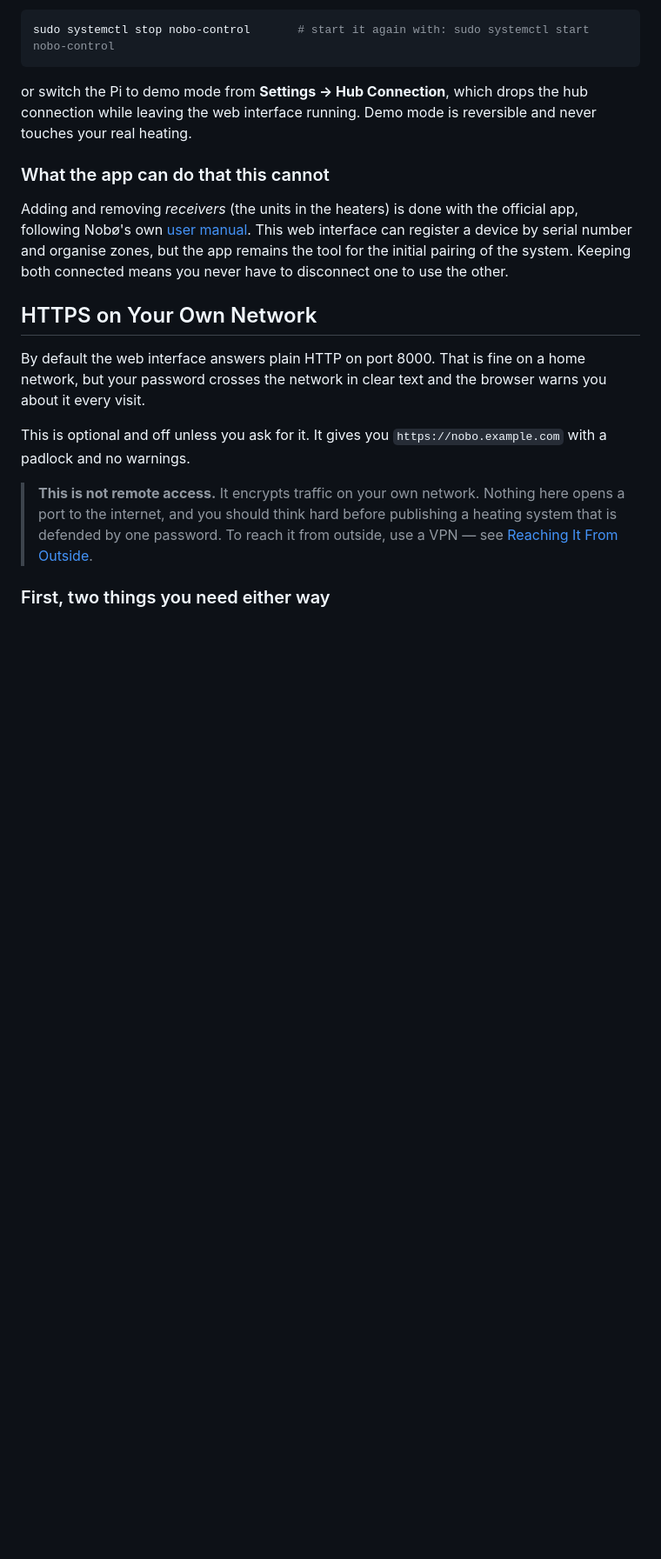
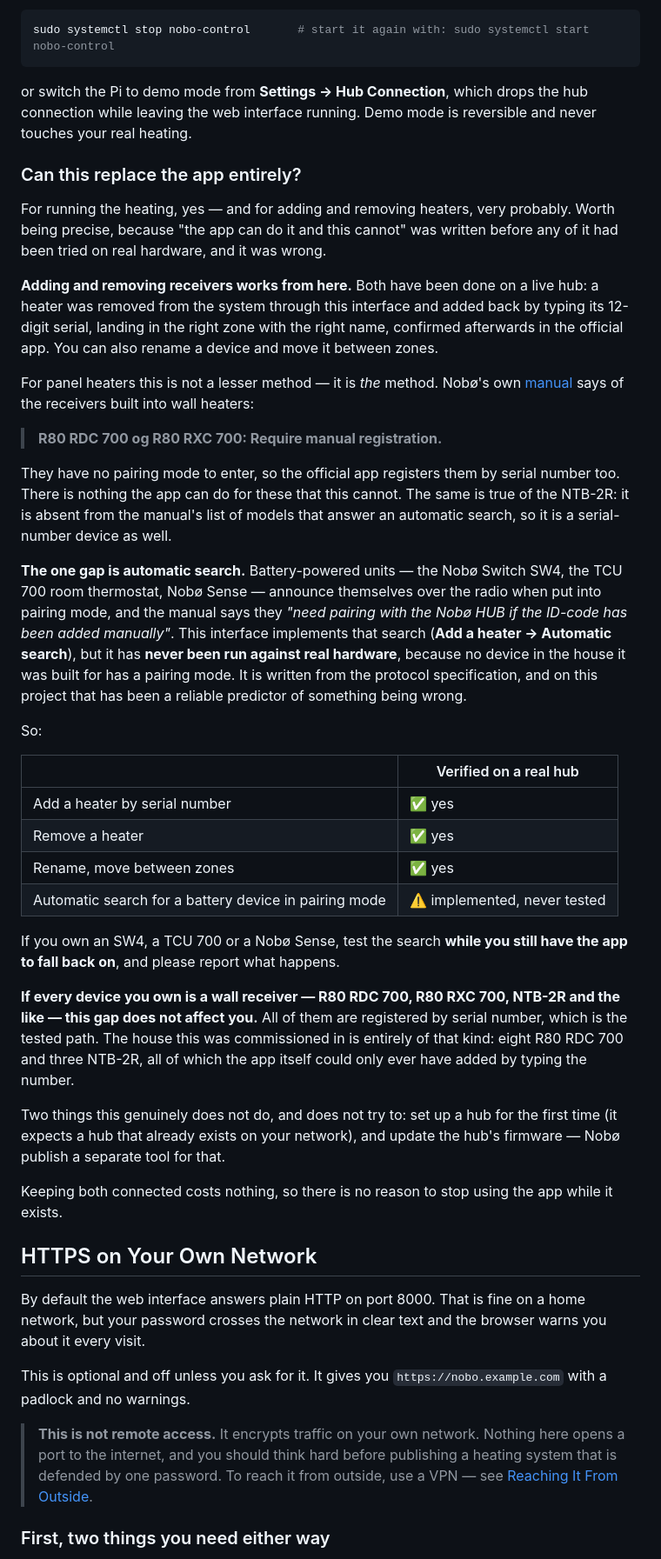
Before and after one commit to aba1975/Nobo_Raspberry_PI, a Markdown page: README.md, the part around one of its changes. Shown at 87% size. Drawn GitHub-style; blank space fills up the shorter version.

Commit message:
Correct a README claim that undersold what this can do (#34)
The section was headed "What the app can do that this cannot" and said
that adding and removing receivers is done with the official app, and
that the app "remains the tool for the initial pairing of the system".

That was written before any of it had been tried on hardware, and it is
wrong. Removing a heater and adding it back by serial number were both
run against the live hub during commissioning, in the work that became
PR #22: the heater came back into its room under the right name and was
confirmed in the official app afterwards. Renaming and moving between
zones were verified too.

For wall receivers, typing the serial is not a lesser method, it is the
only one. Nobo's manual says "R80 RDC 700 og R80 RXC 700: Require manual
registration", and the NTB-2R is likewise absent from the list of models
that answer an automatic search. The official app has to type the number
for these as well, so there is nothing it can do for them that this
cannot.

The genuine gap is automatic search, for battery units that announce
themselves over the radio: the Switch SW4, the TCU 700, Nobo Sense. That
path is implemented but has never met hardware, because nothing in the
house it was built for has a pairing mode to enter. It is now marked as
untested wherever it is mentioned, rather than implied to work, and
anyone who owns such a device is asked to try it while the official app
is still there to fall back on.

This matters more than a wording fix. The official app is being retired,
so whether a user can add and remove a receiver from here is the
question that decides if this is sufficient on its own. For a house of
wall receivers the answer is yes, and it has been demonstrated.

Co-authored-by: Copilot App <223556219+Copilot@users.noreply.github.com>

```diff
--- a/README.md
+++ b/README.md
@@ -1270,13 +1274,61 @@ or switch the Pi to demo mode from **Settings → Hub Connection**, which drops
 the hub connection while leaving the web interface running. Demo mode is
 reversible and never touches your real heating.
 
-### What the app can do that this cannot
-
-Adding and removing *receivers* (the units in the heaters) is done with the
-official app, following Nobø's own [user manual](#reference-documents). This web
-interface can register a device by serial number and organise zones, but the app
-remains the tool for the initial pairing of the system. Keeping both connected
-means you never have to disconnect one to use the other.
+### Can this replace the app entirely?
+
+For running the heating, yes — and for adding and removing heaters, very
+probably. Worth being precise, because "the app can do it and this cannot" was
+written before any of it had been tried on real hardware, and it was wrong.
+
+**Adding and removing receivers works from here.** Both have been done on a live
+hub: a heater was removed from the system through this interface and added back
+by typing its 12-digit serial, landing in the right zone with the right name,
+confirmed afterwards in the official app. You can also rename a device and move
+it between zones.
+
+For panel heaters this is not a lesser method — it is *the* method. Nobø's own
+[manual](#reference-documents) says of the receivers built into wall heaters:
+
+> **R80 RDC 700 og R80 RXC 700: Require manual registration.**
+
+They have no pairing mode to enter, so the official app registers them by serial
+number too. There is nothing the app can do for these that this cannot. The same
+is true of the NTB-2R: it is absent from the manual's list of models that answer
+an automatic search, so it is a serial-number device as well.
+
+**The one gap is automatic search.** Battery-powered units — the Nobø Switch
+SW4, the TCU 700 room thermostat, Nobø Sense — announce themselves over the
+radio when put into pairing mode, and the manual says they *"need pairing with
+the Nobø HUB if the ID-code has been added manually"*. This interface implements
+that search (**Add a heater → Automatic search**), but it has **never been run
+against real hardware**, because no device in the house it was built for has a
+pairing mode. It is written from the protocol specification, and on this project
+that has been a reliable predictor of something being wrong.
+
+So:
+
+| | Verified on a real hub |
+| --- | --- |
+| Add a heater by serial number | ✅ yes |
+| Remove a heater | ✅ yes |
+| Rename, move between zones | ✅ yes |
+| Automatic search for a battery device in pairing mode | ⚠️ implemented, never tested |
+
+If you own an SW4, a TCU 700 or a Nobø Sense, test the search **while you still
+have the app to fall back on**, and please report what happens.
+
+**If every device you own is a wall receiver — R80 RDC 700, R80 RXC 700, NTB-2R
+and the like — this gap does not affect you.** All of them are registered by
+serial number, which is the tested path. The house this was commissioned in is
+entirely of that kind: eight R80 RDC 700 and three NTB-2R, all of which the app
+itself could only ever have added by typing the number.
+
+Two things this genuinely does not do, and does not try to: set up a hub for the
+first time (it expects a hub that already exists on your network), and update the
+hub's firmware — Nobø publish a separate tool for that.
+
+Keeping both connected costs nothing, so there is no reason to stop using the
+app while it exists.
 
 ## HTTPS on Your Own Network
 
```
Also changed, not shown: other parts of README.md (+12 -8 lines).
